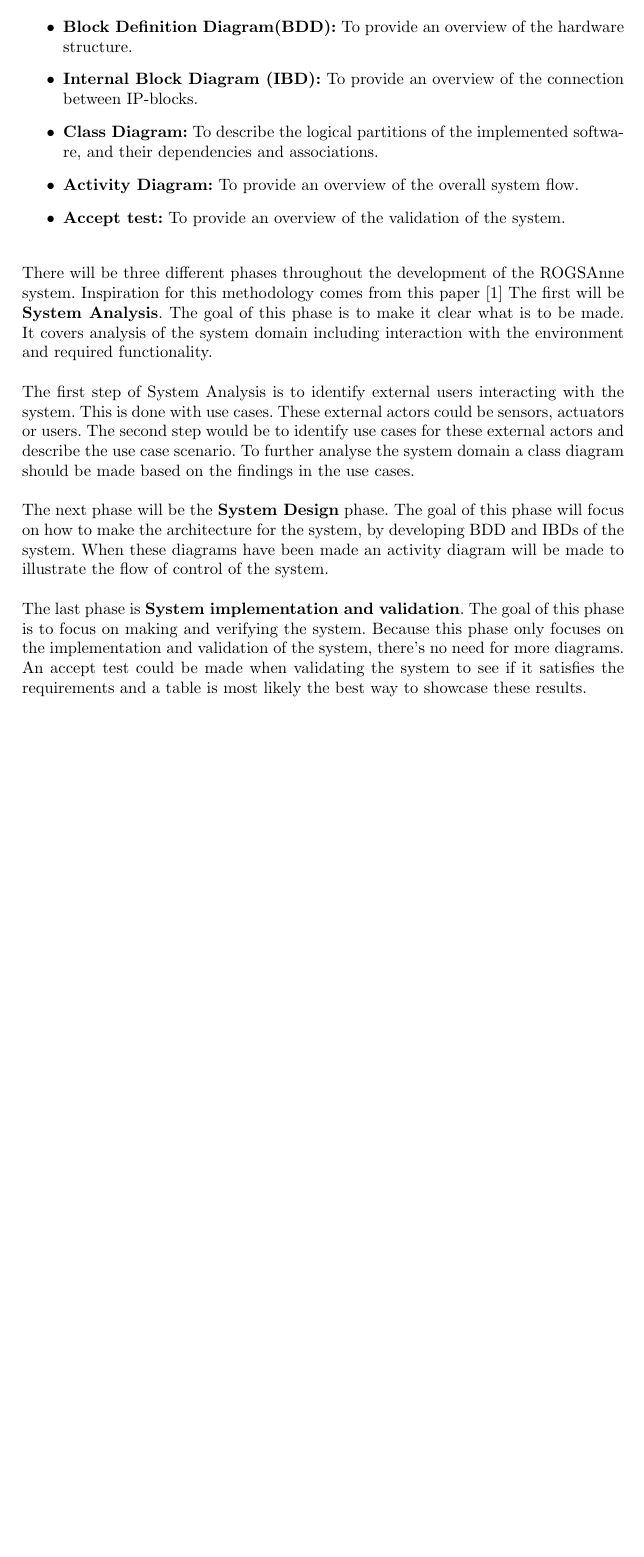
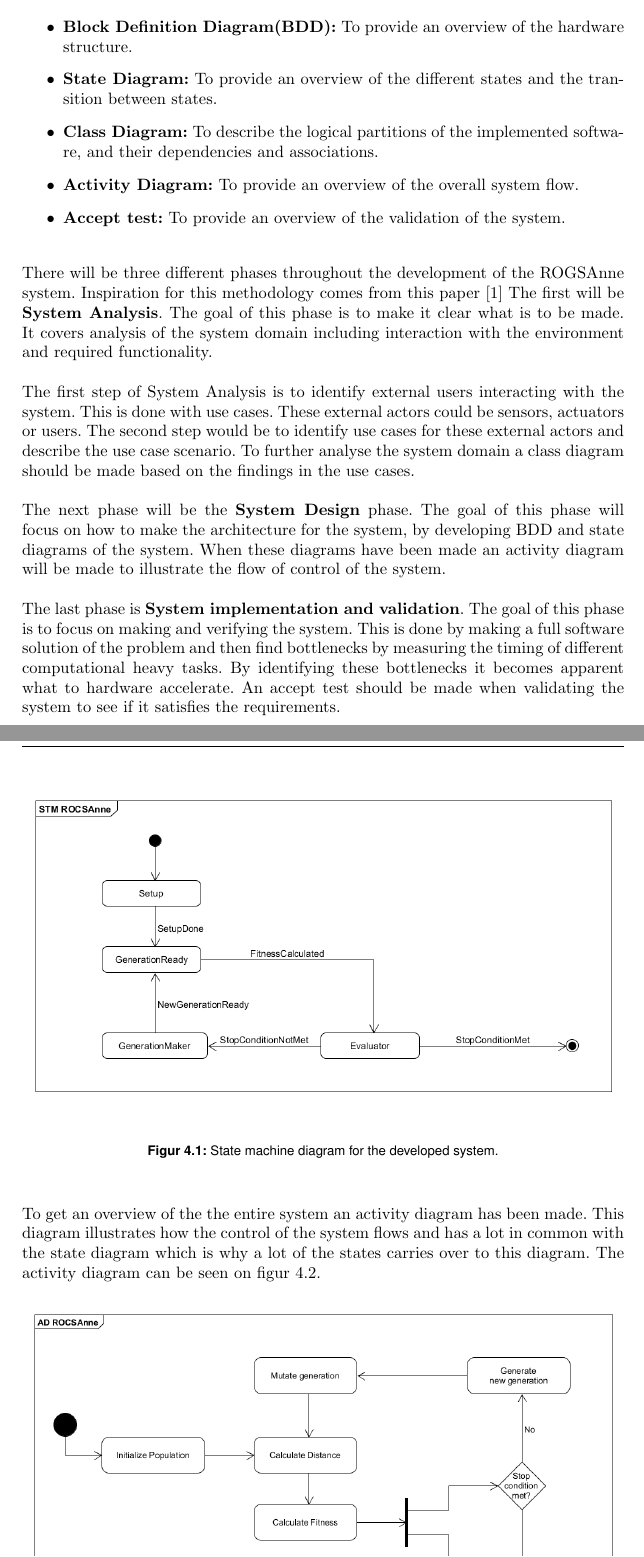
Before and after one commit to HansEge/ERTS_Report, a LaTeX document (Report/Main.tex, which reads Report/Chapters/Design.tex, Report/Chapters/Methodology.tex): part of page 3 of 18 before the commit and two parts of pages 3 and 7 of 19 after it, the two joined at a grey line, cut so that both start at the same text, the shorter picture padded with empty space. Compiled offline with pdfLaTeX.

Commit message:
Activity diagram og methodology

```diff
--- a/Report/Chapters/Design.tex
+++ b/Report/Chapters/Design.tex
@@ -20,3 +20,4 @@ Figure \ref{fig:STM_diagram} shows the state machine diagram for system. It can
 	\label{fig:STM_diagram}
 \end{figure}
 
+To get an overview of the the entire system an activity diagram has been made. This diagram illustrates how the control of the system flows and has a lot in common with the state diagram which is why a lot of the states carries over to this diagram. The activity diagram can be seen on \cref{fig:Activity_diagram}.
--- a/Report/Chapters/Methodology.tex
+++ b/Report/Chapters/Methodology.tex
@@ -6,7 +6,7 @@ The following chapter will describe the groups methodology and show multiple dia
 \begin{itemize}
 	\item\textbf{Block Definition Diagram(BDD):} To provide an overview of the hardware structure.
 
-	\item \textbf{Internal Block Diagram (IBD):} To provide an overview of the connection between IP-blocks.
+	\item \textbf{State Diagram:} To provide an overview of the different states and the transition between states.
 
 	\item \textbf{Class Diagram:} To describe the logical partitions of the implemented software, and their dependencies and associations.
 
@@ -20,6 +20,7 @@ There will be three different phases throughout the development of the ROGSAnne
 The first step of System Analysis is to identify external users interacting with the system. This is done with use cases. These external actors could be sensors, actuators or users. The second step would be to identify use cases for these external actors and describe the use case scenario.
 To further analyse the system domain a class diagram should be made based on the findings in the use cases.
 
-The next phase will be the \textbf{System Design} phase. The goal of this phase will focus on how to make the architecture for the system, by developing BDD and IBDs of the system. When these diagrams have been made an activity diagram will be made to illustrate the flow of control of the system.
+The next phase will be the \textbf{System Design} phase. The goal of this phase will focus on how to make the architecture for the system, by developing BDD and state diagrams of the system. When these diagrams have been made an activity diagram will be made to illustrate the flow of control of the system.
 
-The last phase is \textbf{System implementation and validation}. The goal of this phase is to focus on making and verifying the system. Because this phase only focuses on the implementation and validation of the system, there's no need for more diagrams. An accept test could be made when validating the system to see if it satisfies the requirements and a table is  most likely the best way to showcase these results.
+The last phase is \textbf{System implementation and validation}. The goal of this phase is to focus on making and verifying the system. This is done by making a full software solution of the problem and then find bottlenecks by measuring the timing of different computational heavy tasks. By identifying these bottlenecks it becomes apparent what to hardware accelerate.
+An accept test should be made when validating the system to see if it satisfies the requirements.
```
Also changed, not shown: Report/Images/AD_ROGSAnne.png (added), Report/Chapters/Design.tex (12 more changed lines).
